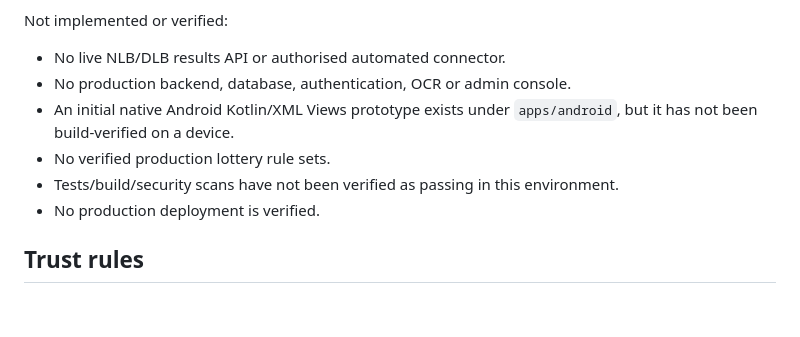
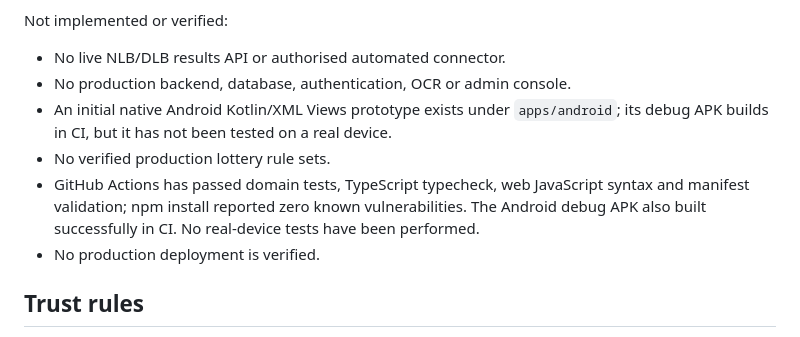
Before and after one commit to Harshan-Balakrishnan/lanka-lottery-voice, a Markdown page: README.md, the part around the change. GitHub-like rendering; blank space fills up the shorter version.

Commit message:
Record CI validation and debug APK availability

```diff
--- a/README.md
+++ b/README.md
@@ -15,9 +15,9 @@ Implemented:
 Not implemented or verified:
 - No live NLB/DLB results API or authorised automated connector.
 - No production backend, database, authentication, OCR or admin console.
-- An initial native Android Kotlin/XML Views prototype exists under `apps/android`, but it has not been build-verified on a device.
+- An initial native Android Kotlin/XML Views prototype exists under `apps/android`; its debug APK builds in CI, but it has not been tested on a real device.
 - No verified production lottery rule sets.
-- Tests/build/security scans have not been verified as passing in this environment.
+- GitHub Actions has passed domain tests, TypeScript typecheck, web JavaScript syntax and manifest validation; npm install reported zero known vulnerabilities. The Android debug APK also built successfully in CI. No real-device tests have been performed.
 - No production deployment is verified.
 
 ## Trust rules
```
